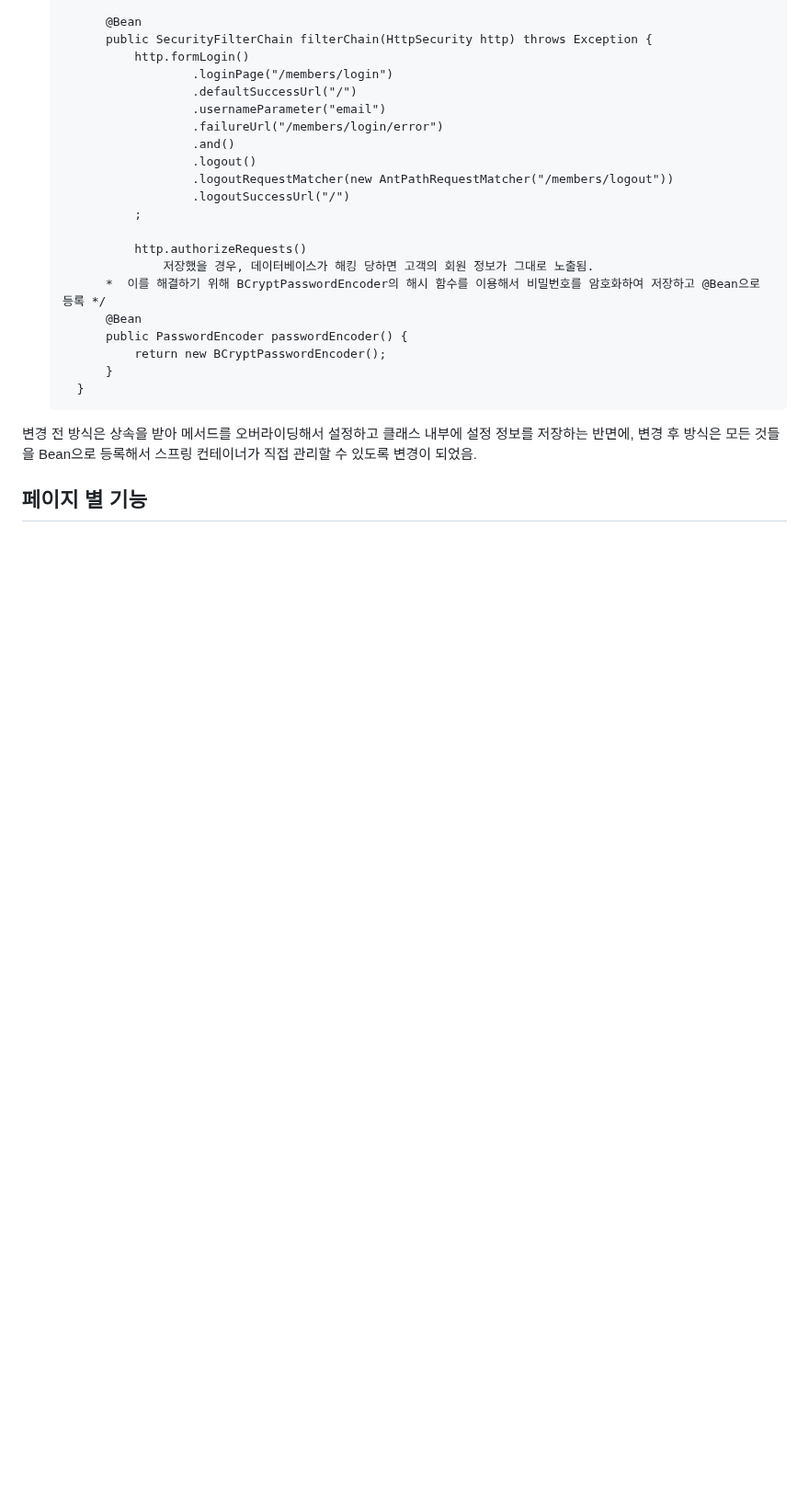
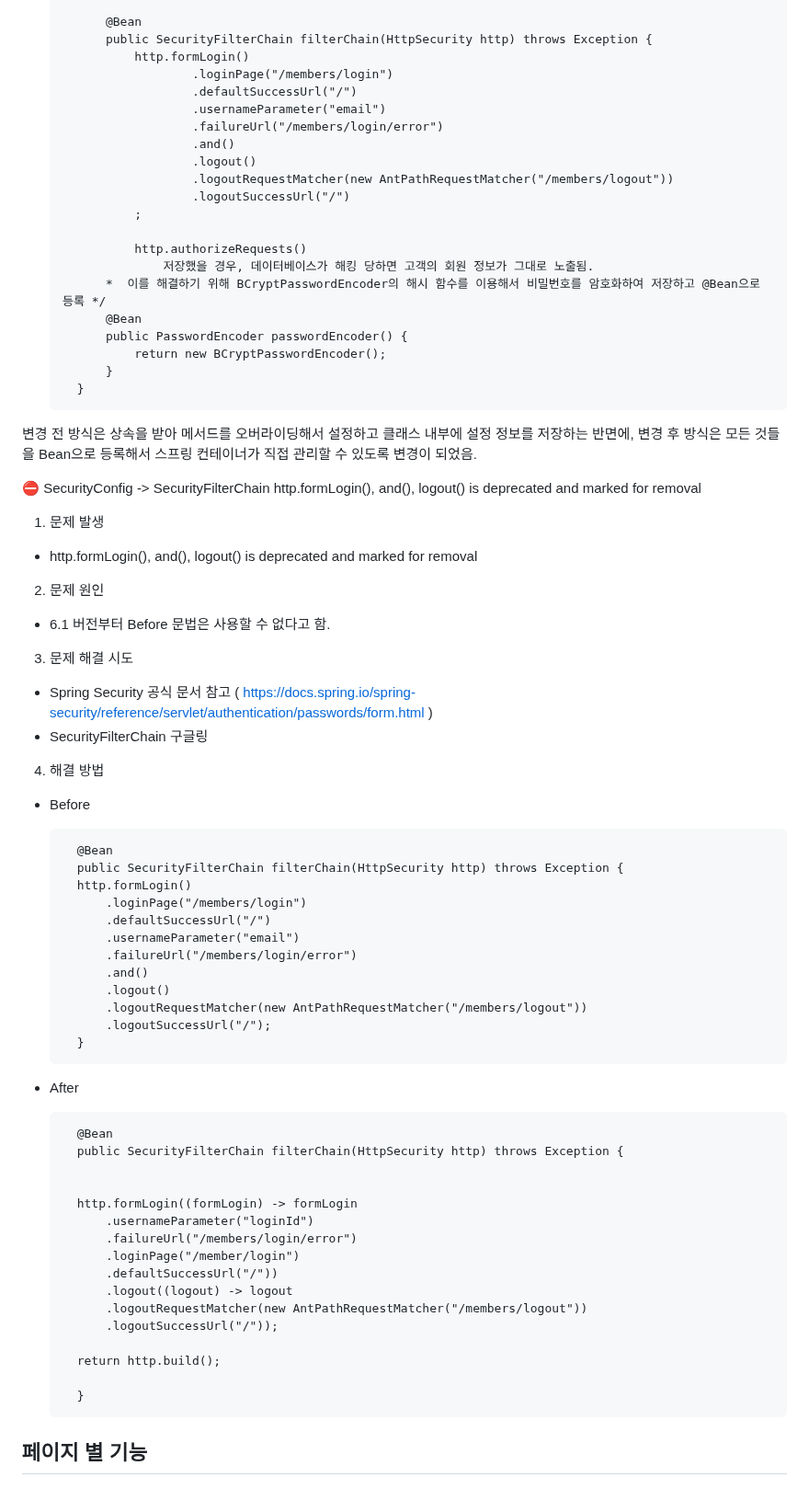
Before and after one commit to rudqls007/-, a Markdown page: README.md, the part around one of its changes. Shown at 92% size. Drawn GitHub-style; blank space fills up the shorter version.

Commit message:
Build 업데이트 및 SecurityFilterChain 트러블 슈팅 작성
Build 업데이트 및 SecurityFilterChain 트러블 슈팅 작성

```diff
--- a/README.md
+++ b/README.md
@@ -190,4 +205,54 @@ Spring 공식 홈페이지에서 Spring Security 5.7.1 이상 또는 Spring Boot
 변경 전 방식은 상속을 받아 메서드를 오버라이딩해서 설정하고 클래스 내부에 설정 정보를 저장하는 반면에,
 변경 후 방식은 모든 것들을 Bean으로 등록해서 스프링 컨테이너가 직접 관리할 수 있도록 변경이 되었음.
 
+⛔ SecurityConfig -> SecurityFilterChain http.formLogin(), and(), logout() is deprecated and marked for removal
+
+1. 문제 발생
+- http.formLogin(), and(), logout() is deprecated and marked for removal
+
+2. 문제 원인
+- 6.1 버전부터 Before 문법은 사용할 수 없다고 함.
+
+3. 문제 해결 시도
+
+- Spring Security 공식 문서 참고 ( https://docs.spring.io/spring-security/reference/servlet/authentication/passwords/form.html )
+- SecurityFilterChain 구글링
+
+4. 해결 방법
+
+- Before
+
+		@Bean
+		public SecurityFilterChain filterChain(HttpSecurity http) throws Exception {
+		http.formLogin()
+			.loginPage("/members/login")
+			.defaultSuccessUrl("/")
+			.usernameParameter("email")
+			.failureUrl("/members/login/error")
+			.and()
+			.logout()
+			.logoutRequestMatcher(new AntPathRequestMatcher("/members/logout"))
+			.logoutSuccessUrl("/");
+		}
+
+- After
+
+		@Bean
+		public SecurityFilterChain filterChain(HttpSecurity http) throws Exception {
+
+
+		http.formLogin((formLogin) -> formLogin
+			.usernameParameter("loginId")
+			.failureUrl("/members/login/error")
+			.loginPage("/member/login")
+			.defaultSuccessUrl("/"))
+			.logout((logout) -> logout
+			.logoutRequestMatcher(new AntPathRequestMatcher("/members/logout"))
+			.logoutSuccessUrl("/"));
+
+		return http.build();
+
+  		}
+
+
 ## 페이지 별 기능
```
Also changed, not shown: other parts of README.md (+33 -18 lines).
